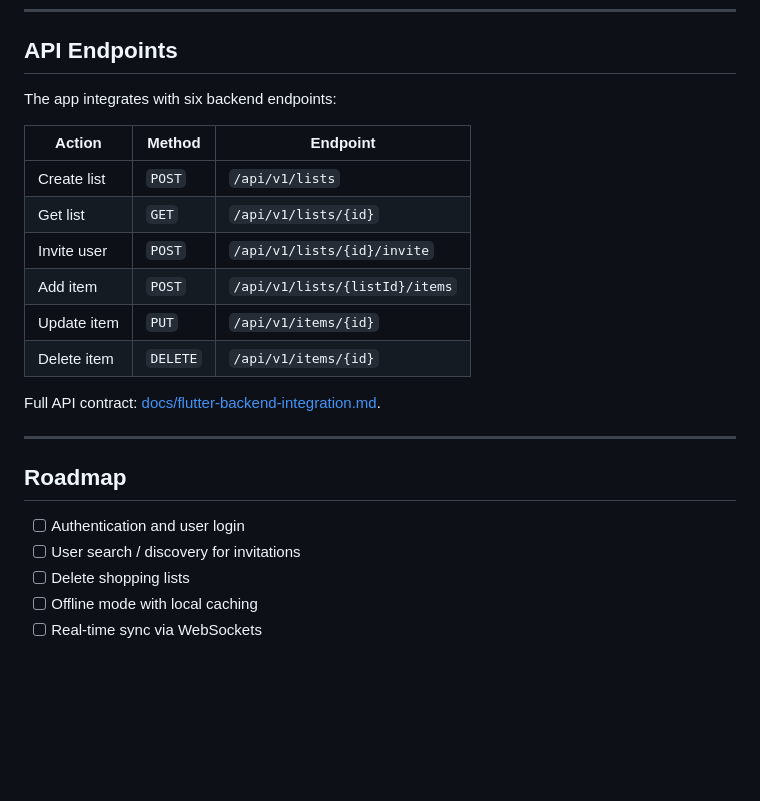
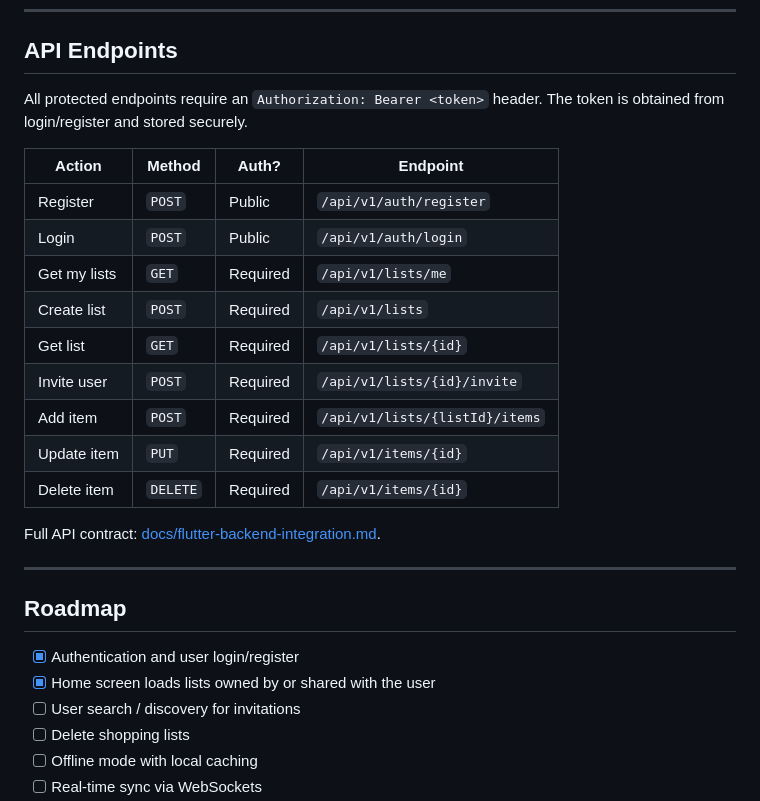
Before and after one commit to paulgmathew/ShareCartFlutterProject, a Markdown page: README.md, the part around one of its changes. Drawn GitHub-style; blank space fills up the shorter version.

```diff
--- a/README.md
+++ b/README.md
@@ -157,16 +171,19 @@ The project uses `flutter_lints` for lint rules configured in `analysis_options.
 
 ## API Endpoints
 
-The app integrates with six backend endpoints:
+All protected endpoints require an `Authorization: Bearer <token>` header. The token is obtained from login/register and stored securely.
 
-| Action         | Method   | Endpoint                         |
-|----------------|----------|----------------------------------|
-| Create list    | `POST`   | `/api/v1/lists`                  |
-| Get list       | `GET`    | `/api/v1/lists/{id}`             |
-| Invite user    | `POST`   | `/api/v1/lists/{id}/invite`      |
-| Add item       | `POST`   | `/api/v1/lists/{listId}/items`   |
-| Update item    | `PUT`    | `/api/v1/items/{id}`             |
-| Delete item    | `DELETE` | `/api/v1/items/{id}`             |
+| Action              | Method   | Auth?    | Endpoint                         |
+|---------------------|----------|----------|----------------------------------|
+| Register            | `POST`   | Public   | `/api/v1/auth/register`          |
+| Login               | `POST`   | Public   | `/api/v1/auth/login`             |
+| Get my lists        | `GET`    | Required | `/api/v1/lists/me`               |
+| Create list         | `POST`   | Required | `/api/v1/lists`                  |
+| Get list            | `GET`    | Required | `/api/v1/lists/{id}`             |
+| Invite user         | `POST`   | Required | `/api/v1/lists/{id}/invite`      |
+| Add item            | `POST`   | Required | `/api/v1/lists/{listId}/items`   |
+| Update item         | `PUT`    | Required | `/api/v1/items/{id}`             |
+| Delete item         | `DELETE` | Required | `/api/v1/items/{id}`             |
 
 Full API contract: [docs/flutter-backend-integration.md](docs/flutter-backend-integration.md).
 
@@ -174,7 +191,8 @@ Full API contract: [docs/flutter-backend-integration.md](docs/flutter-backend-in
 
 ## Roadmap
 
-- [ ] Authentication and user login
+- [x] Authentication and user login/register
+- [x] Home screen loads lists owned by or shared with the user
 - [ ] User search / discovery for invitations
 - [ ] Delete shopping lists
 - [ ] Offline mode with local caching
```
Also changed, not shown: other parts of README.md (+20 -6 lines).
